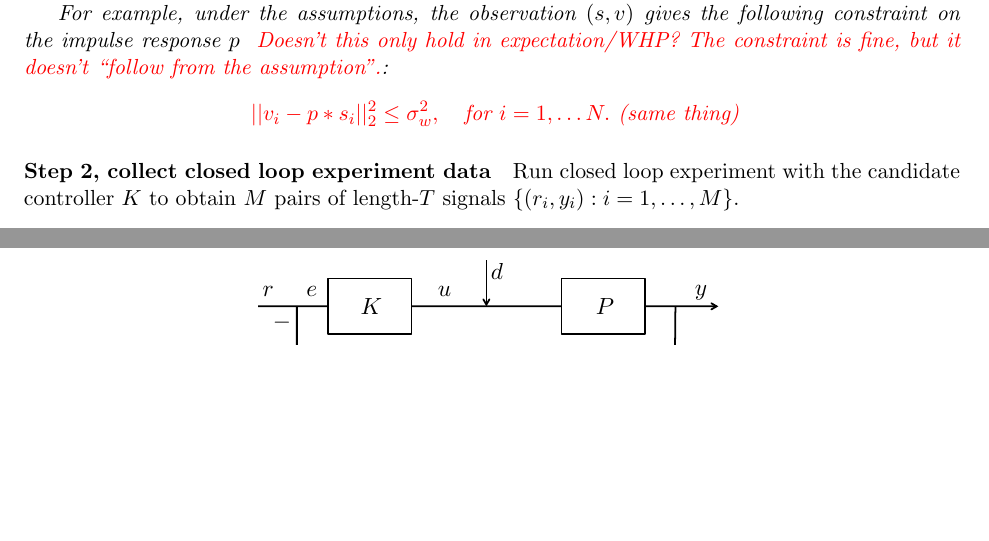
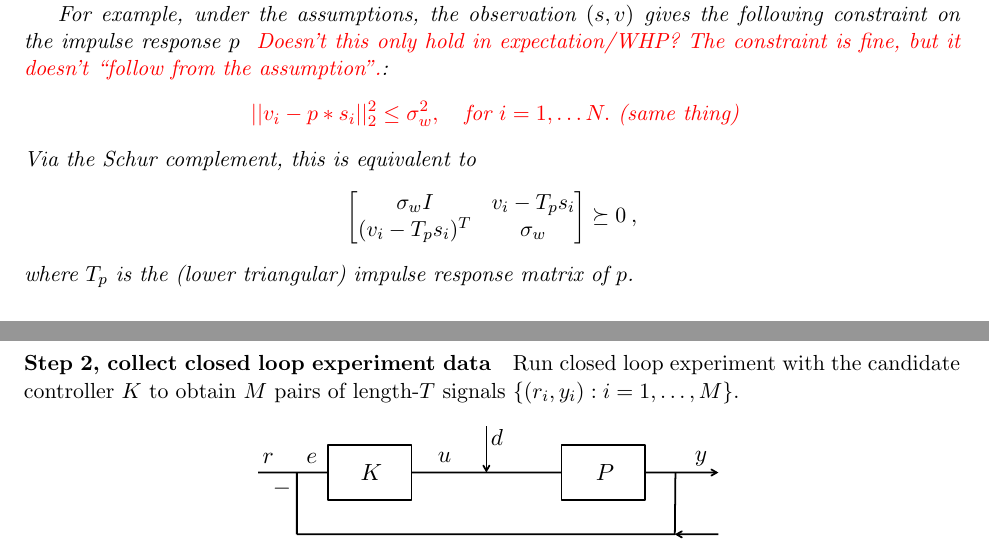
Before and after one commit to qingqinghuang/invalidation, a LaTeX document (notes.tex): two parts of pages 1 and 2 of 3, joined at a grey line, cut so that both start at the same text, the shorter picture padded with empty space. Compiled offline with pdfLaTeX.

Commit message:
toeplitz

```diff
--- a/notes.tex
+++ b/notes.tex
@@ -88,6 +88,11 @@ i=1,\dots, N\}$.
     % &\; ( v_i - p*s_i) (v_i - p*s_i)^\top \preceq \sigma_w^2 I, \quad \tx{for }i= 1,\dots N. \\
     &\; \rb{||v_i - p*s_i||_2^2 \leq \sigma_w^2, \quad \tx{for }i= 1,\dots N. \tx{ (same thing)}}
   \end{align*}
+  Via the Schur complement, this is equivalent to
+  \begin{align*}
+  \bmat{\sigma_wI & v_i - T_ps_i \\ (v_i - T_ps_i)^T & \sigma_w} \succeq &\; 0\:,
+  \end{align*}
+  where $T_p$ is the (lower triangular) impulse response matrix of $p$.
 
 \end{definition}
 
```
